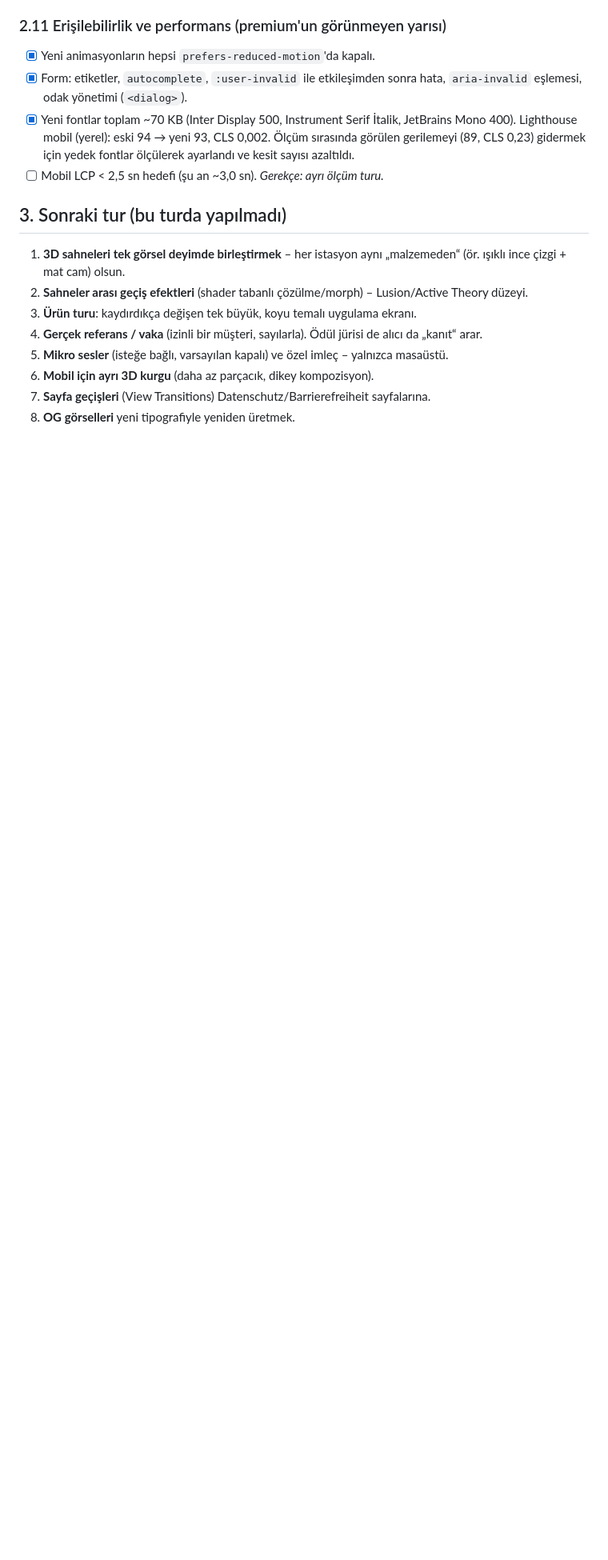
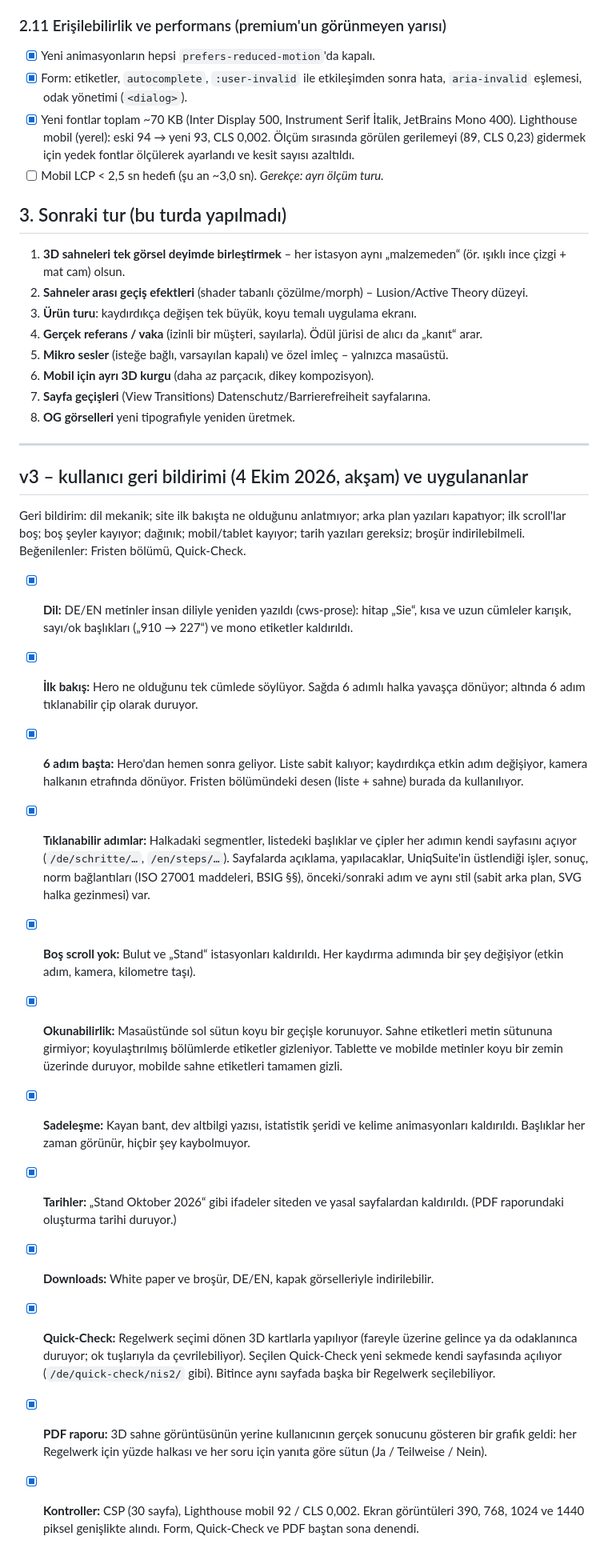
Before and after one commit to DrSaitYalazay/Uniq, a Markdown page: website/REDESIGN.md, the part around the change. Shown at 80% size. Drawn GitHub-style; blank space fills up the shorter version.

Commit message:
Website v3: Notizen (REDESIGN, TODO)

```diff
--- a/website/REDESIGN.md
+++ b/website/REDESIGN.md
@@ -91,3 +91,22 @@ Durum işaretleri: `[x]` bu turda uygulandı · `[~]` kısmen · `[ ]` sonraki t
 6. **Mobil için ayrı 3D kurgu** (daha az parçacık, dikey kompozisyon).
 7. **Sayfa geçişleri** (View Transitions) Datenschutz/Barrierefreiheit sayfalarına.
 8. **OG görselleri** yeni tipografiyle yeniden üretmek.
+
+---
+
+## v3 – kullanıcı geri bildirimi (4 Ekim 2026, akşam) ve uygulananlar
+
+Geri bildirim: dil mekanik; site ilk bakışta ne olduğunu anlatmıyor; arka plan yazıları kapatıyor; ilk scroll'lar boş; boş şeyler kayıyor; dağınık; mobil/tablet kayıyor; tarih yazıları gereksiz; broşür indirilebilmeli. Beğenilenler: Fristen bölümü, Quick-Check.
+
+- [x] **Dil:** DE/EN metinler insan diliyle yeniden yazıldı (cws-prose): hitap „Sie“, kısa ve uzun cümleler karışık, sayı/ok başlıkları („910 → 227“) ve mono etiketler kaldırıldı.
+- [x] **İlk bakış:** Hero ne olduğunu tek cümlede söylüyor. Sağda 6 adımlı halka yavaşça dönüyor; altında 6 adım tıklanabilir çip olarak duruyor.
+- [x] **6 adım başta:** Hero'dan hemen sonra geliyor. Liste sabit kalıyor; kaydırdıkça etkin adım değişiyor, kamera halkanın etrafında dönüyor. Fristen bölümündeki desen (liste + sahne) burada da kullanılıyor.
+- [x] **Tıklanabilir adımlar:** Halkadaki segmentler, listedeki başlıklar ve çipler her adımın kendi sayfasını açıyor (`/de/schritte/…`, `/en/steps/…`). Sayfalarda açıklama, yapılacaklar, UniqSuite'in üstlendiği işler, sonuç, norm bağlantıları (ISO 27001 maddeleri, BSIG §§), önceki/sonraki adım ve aynı stil (sabit arka plan, SVG halka gezinmesi) var.
+- [x] **Boş scroll yok:** Bulut ve „Stand“ istasyonları kaldırıldı. Her kaydırma adımında bir şey değişiyor (etkin adım, kamera, kilometre taşı).
+- [x] **Okunabilirlik:** Masaüstünde sol sütun koyu bir geçişle korunuyor. Sahne etiketleri metin sütununa girmiyor; koyulaştırılmış bölümlerde etiketler gizleniyor. Tablette ve mobilde metinler koyu bir zemin üzerinde duruyor, mobilde sahne etiketleri tamamen gizli.
+- [x] **Sadeleşme:** Kayan bant, dev altbilgi yazısı, istatistik şeridi ve kelime animasyonları kaldırıldı. Başlıklar her zaman görünür, hiçbir şey kaybolmuyor.
+- [x] **Tarihler:** „Stand Oktober 2026“ gibi ifadeler siteden ve yasal sayfalardan kaldırıldı. (PDF raporundaki oluşturma tarihi duruyor.)
+- [x] **Downloads:** White paper ve broşür, DE/EN, kapak görselleriyle indirilebilir.
+- [x] **Quick-Check:** Regelwerk seçimi dönen 3D kartlarla yapılıyor (fareyle üzerine gelince ya da odaklanınca duruyor; ok tuşlarıyla da çevrilebiliyor). Seçilen Quick-Check yeni sekmede kendi sayfasında açılıyor (`/de/quick-check/nis2/` gibi). Bitince aynı sayfada başka bir Regelwerk seçilebiliyor.
+- [x] **PDF raporu:** 3D sahne görüntüsünün yerine kullanıcının gerçek sonucunu gösteren bir grafik geldi: her Regelwerk için yüzde halkası ve her soru için yanıta göre sütun (Ja / Teilweise / Nein).
+- [x] **Kontroller:** CSP (30 sayfa), Lighthouse mobil 92 / CLS 0,002. Ekran görüntüleri 390, 768, 1024 ve 1440 piksel genişlikte alındı. Form, Quick-Check ve PDF baştan sona denendi.
```
Also changed, not shown: website/TODO.md (+3 -2 lines).
